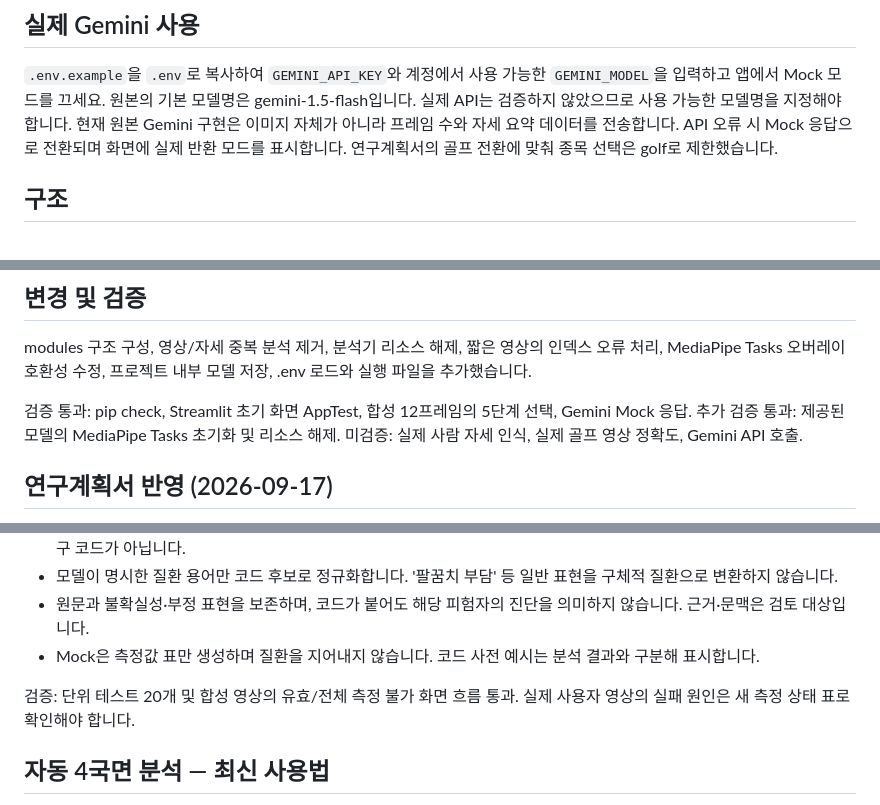
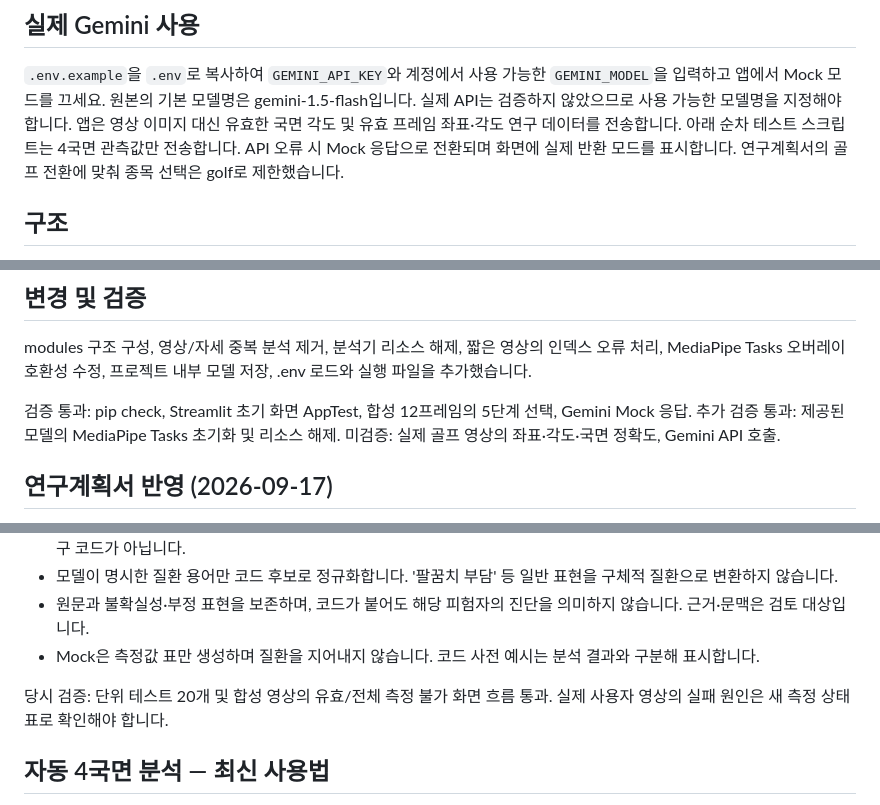
Before and after one commit to manbal32/motionguard, a Markdown page: README.md, 3 parts joined by grey strips. Drawn GitHub-style.

```diff
--- a/README.md
+++ b/README.md
@@ -22,7 +70,7 @@ Mock 모드는 Gemini 응답만 대체하며, MediaPipe 모델은 여전히 필
 
 `.env.example`을 `.env`로 복사하여 `GEMINI_API_KEY`와 계정에서 사용 가능한 `GEMINI_MODEL`을 입력하고 앱에서 Mock 모드를 끄세요.
 원본의 기본 모델명은 gemini-1.5-flash입니다. 실제 API는 검증하지 않았으므로 사용 가능한 모델명을 지정해야 합니다.
-현재 원본 Gemini 구현은 이미지 자체가 아니라 프레임 수와 자세 요약 데이터를 전송합니다.
+앱은 영상 이미지 대신 유효한 국면 각도 및 유효 프레임 좌표·각도 연구 데이터를 전송합니다. 아래 순차 테스트 스크립트는 4국면 관측값만 전송합니다.
 API 오류 시 Mock 응답으로 전환되며 화면에 실제 반환 모드를 표시합니다.
 연구계획서의 골프 전환에 맞춰 종목 선택은 golf로 제한했습니다.
 
@@ -50,7 +98,7 @@ MediaPipe Tasks 오버레이 호환성 수정, 프로젝트 내부 모델 저장
 
 검증 통과: pip check, Streamlit 초기 화면 AppTest, 합성 12프레임의 5단계 선택, Gemini Mock 응답.
 추가 검증 통과: 제공된 모델의 MediaPipe Tasks 초기화 및 리소스 해제.
-미검증: 실제 사람 자세 인식, 실제 골프 영상 정확도, Gemini API 호출.
+미검증: 실제 골프 영상의 좌표·각도·국면 정확도, Gemini API 호출.
 
 
 ## 연구계획서 반영 (2026-09-17)
@@ -76,7 +124,7 @@ Mock 모드에서는 외부 Gemini 호출을 하지 않습니다.
 - 원문과 불확실성·부정 표현을 보존하며, 코드가 붙어도 해당 피험자의 진단을 의미하지 않습니다. 근거·문맥은 검토 대상입니다.
 - Mock은 측정값 표만 생성하며 질환을 지어내지 않습니다. 코드 사전 예시는 분석 결과와 구분해 표시합니다.
 
-검증: 단위 테스트 20개 및 합성 영상의 유효/전체 측정 불가 화면 흐름 통과. 실제 사용자 영상의 실패 원인은 새 측정 상태 표로 확인해야 합니다.
+당시 검증: 단위 테스트 20개 및 합성 영상의 유효/전체 측정 불가 화면 흐름 통과. 실제 사용자 영상의 실패 원인은 새 측정 상태 표로 확인해야 합니다.
 
 
 ## 자동 4국면 분석 — 최신 사용법
```
Also changed, not shown: other parts of README.md (+49 -1 lines).
